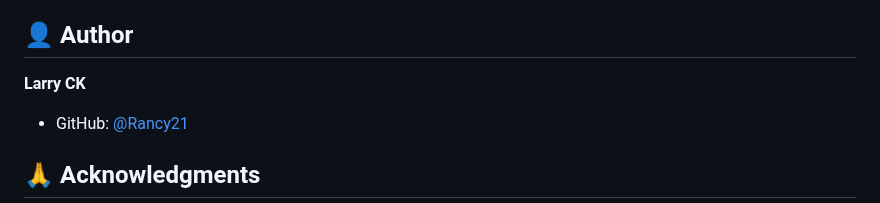
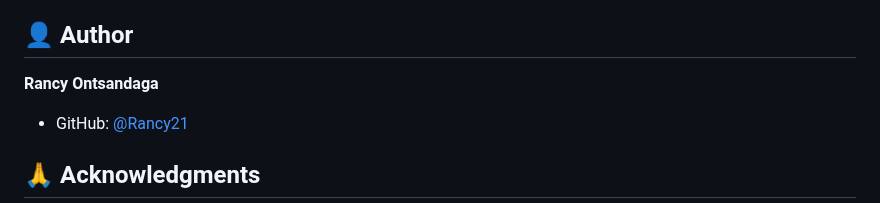
Before and after one commit to Rancy21/weather-app, a Markdown page: README.md, the part around one of its changes. Drawn GitHub-style.

```diff
--- a/README.md
+++ b/README.md
@@ -254,7 +271,8 @@ This project is open source and available for educational purposes.
 
 ## 👤 Author
 
-**Larry CK**
+**Rancy Ontsandaga**
+
 - GitHub: [@Rancy21](https://github.com/Rancy21)
 
 ## 🙏 Acknowledgments
```
Also changed, not shown: other parts of README.md (+17 -0 lines).
